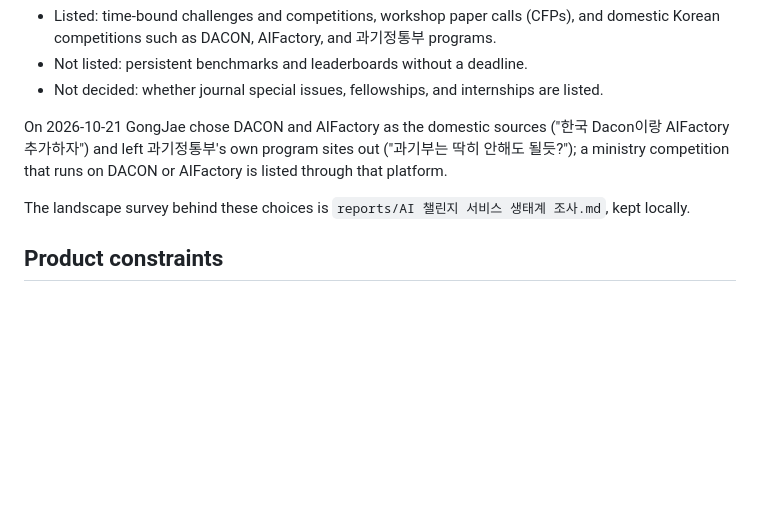
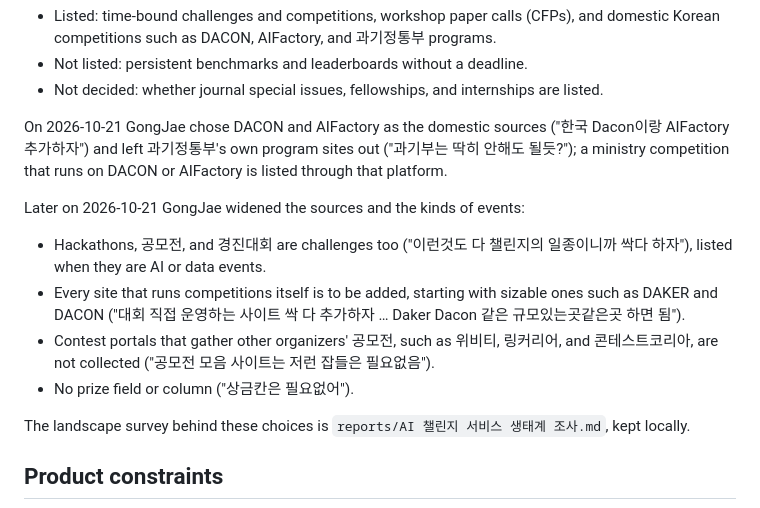
Before and after one commit to GongJae00/ai-challenge-board, a Markdown page: CLAUDE.md, the part around the change. Rendered like a GitHub page; blank space fills up the shorter version.

Commit message:
Record GongJae's widened scope: hackathons and 공모전, every site that runs its own competitions, no contest portals, no prize field

```diff
--- a/CLAUDE.md
+++ b/CLAUDE.md
@@ -38,6 +38,15 @@ GongJae set these on 2026-10-20:
 On 2026-10-21 GongJae chose DACON and AIFactory as the domestic sources ("한국 Dacon이랑 AIFactory 추가하자") and
 left 과기정통부's own program sites out ("과기부는 딱히 안해도 될듯?"); a ministry competition that runs on DACON or
 AIFactory is listed through that platform.
+
+Later on 2026-10-21 GongJae widened the sources and the kinds of events:
+- Hackathons, 공모전, and 경진대회 are challenges too ("이런것도 다 챌린지의 일종이니까 싹다 하자"), listed when they
+  are AI or data events.
+- Every site that runs competitions itself is to be added, starting with sizable ones such as DAKER and DACON
+  ("대회 직접 운영하는 사이트 싹 다 추가하자 … Daker Dacon 같은 규모있는곳같은곳 하면 됨").
+- Contest portals that gather other organizers' 공모전, such as 위비티, 링커리어, and 콘테스트코리아, are not
+  collected ("공모전 모음 사이트는 저런 잡들은 필요없음").
+- No prize field or column ("상금칸은 필요없어").
 
 The landscape survey behind these choices is `reports/AI 챌린지 서비스 생태계 조사.md`, kept locally.
 
```
